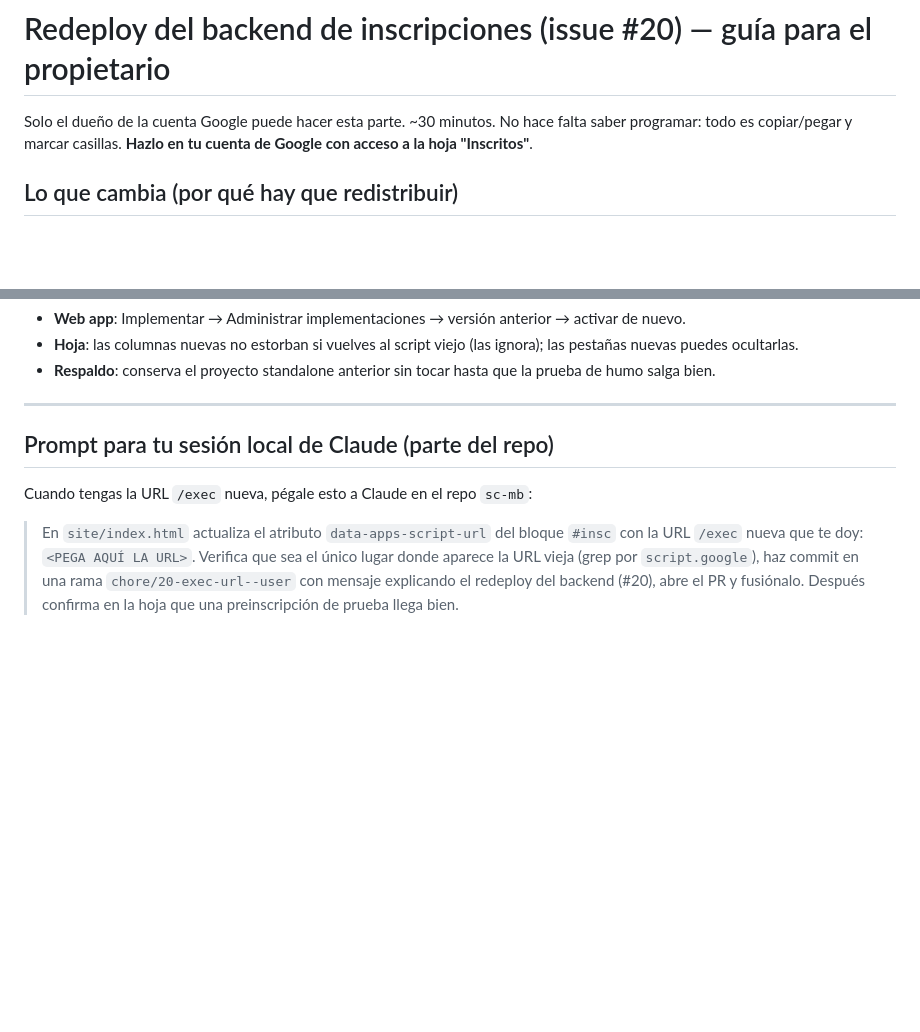
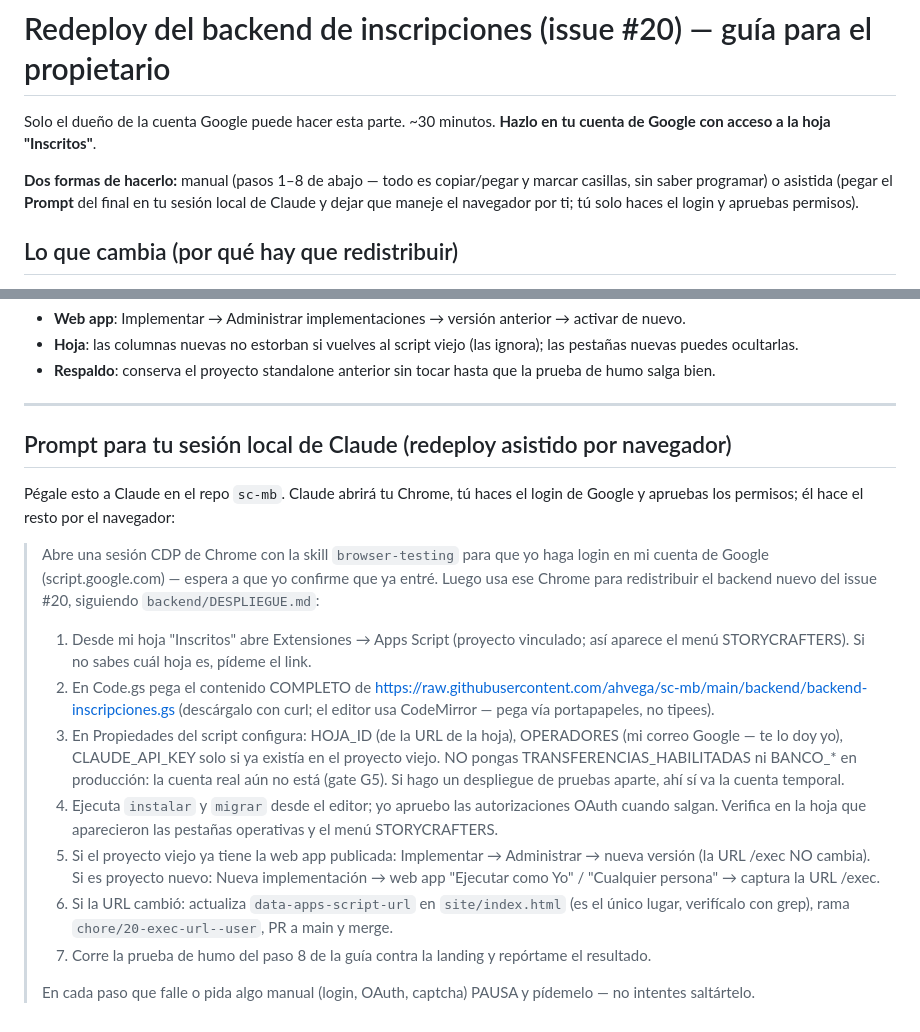
Before and after one commit to ahvega/sc-mb, a Markdown page: backend/DESPLIEGUE.md, 2 parts joined by grey strips. Rendered like a GitHub page; blank space fills up the shorter version.

Commit message:
docs: prompt de redeploy asistido por navegador CDP para el propietario (#20)

```diff
--- a/backend/DESPLIEGUE.md
+++ b/backend/DESPLIEGUE.md
@@ -1,7 +1,11 @@
 # Redeploy del backend de inscripciones (issue #20) — guía para el propietario
 
-Solo el dueño de la cuenta Google puede hacer esta parte. ~30 minutos. No hace falta saber programar:
-todo es copiar/pegar y marcar casillas. **Hazlo en tu cuenta de Google con acceso a la hoja "Inscritos"**.
+Solo el dueño de la cuenta Google puede hacer esta parte. ~30 minutos. **Hazlo en tu cuenta de
+Google con acceso a la hoja "Inscritos"**.
+
+**Dos formas de hacerlo:** manual (pasos 1–8 de abajo — todo es copiar/pegar y marcar casillas,
+sin saber programar) o asistida (pegar el **Prompt** del final en tu sesión local de Claude y
+dejar que maneje el navegador por ti; tú solo haces el login y apruebas permisos).
 
 ## Lo que cambia (por qué hay que redistribuir)
 
@@ -100,12 +104,32 @@ Cuando tengas la cuenta definitiva de Media Builders (NO la temporal de pruebas)
 
 ---
 
-## Prompt para tu sesión local de Claude (parte del repo)
+## Prompt para tu sesión local de Claude (redeploy asistido por navegador)
 
-Cuando tengas la URL `/exec` nueva, pégale esto a Claude en el repo `sc-mb`:
+Pégale esto a Claude en el repo `sc-mb`. Claude abrirá tu Chrome, tú haces el login de Google y
+apruebas los permisos; él hace el resto por el navegador:
 
-> En `site/index.html` actualiza el atributo `data-apps-script-url` del bloque `#insc` con la
-> URL `/exec` nueva que te doy: `<PEGA AQUÍ LA URL>`. Verifica que sea el único lugar donde
-> aparece la URL vieja (grep por `script.google`), haz commit en una rama
-> `chore/20-exec-url--user` con mensaje explicando el redeploy del backend (#20), abre el PR
-> y fusiónalo. Después confirma en la hoja que una preinscripción de prueba llega bien.
+> Abre una sesión CDP de Chrome con la skill `browser-testing` para que yo haga login en mi
+> cuenta de Google (script.google.com) — espera a que yo confirme que ya entré. Luego usa ese
+> Chrome para redistribuir el backend nuevo del issue #20, siguiendo `backend/DESPLIEGUE.md`:
+>
+> 1. Desde mi hoja "Inscritos" abre Extensiones → Apps Script (proyecto vinculado; así aparece
+>    el menú STORYCRAFTERS). Si no sabes cuál hoja es, pídeme el link.
+> 2. En Code.gs pega el contenido COMPLETO de
+>    https://raw.githubusercontent.com/ahvega/sc-mb/main/backend/backend-inscripciones.gs
+>    (descárgalo con curl; el editor usa CodeMirror — pega vía portapapeles, no tipees).
+> 3. En Propiedades del script configura: HOJA_ID (de la URL de la hoja), OPERADORES (mi correo
+>    Google — te lo doy yo), CLAUDE_API_KEY solo si ya existía en el proyecto viejo.
+>    NO pongas TRANSFERENCIAS_HABILITADAS ni BANCO_* en producción: la cuenta real aún no está
+>    (gate G5). Si hago un despliegue de pruebas aparte, ahí sí va la cuenta temporal.
+> 4. Ejecuta `instalar` y `migrar` desde el editor; yo apruebo las autorizaciones OAuth cuando
+>    salgan. Verifica en la hoja que aparecieron las pestañas operativas y el menú STORYCRAFTERS.
+> 5. Si el proyecto viejo ya tiene la web app publicada: Implementar → Administrar → nueva
+>    versión (la URL /exec NO cambia). Si es proyecto nuevo: Nueva implementación → web app
+>    "Ejecutar como Yo" / "Cualquier persona" → captura la URL /exec.
+> 6. Si la URL cambió: actualiza `data-apps-script-url` en `site/index.html` (es el único lugar,
+>    verifícalo con grep), rama `chore/20-exec-url--user`, PR a main y merge.
+> 7. Corre la prueba de humo del paso 8 de la guía contra la landing y repórtame el resultado.
+>
+> En cada paso que falle o pida algo manual (login, OAuth, captcha) PAUSA y pídemelo — no
+> intentes saltártelo.
```
